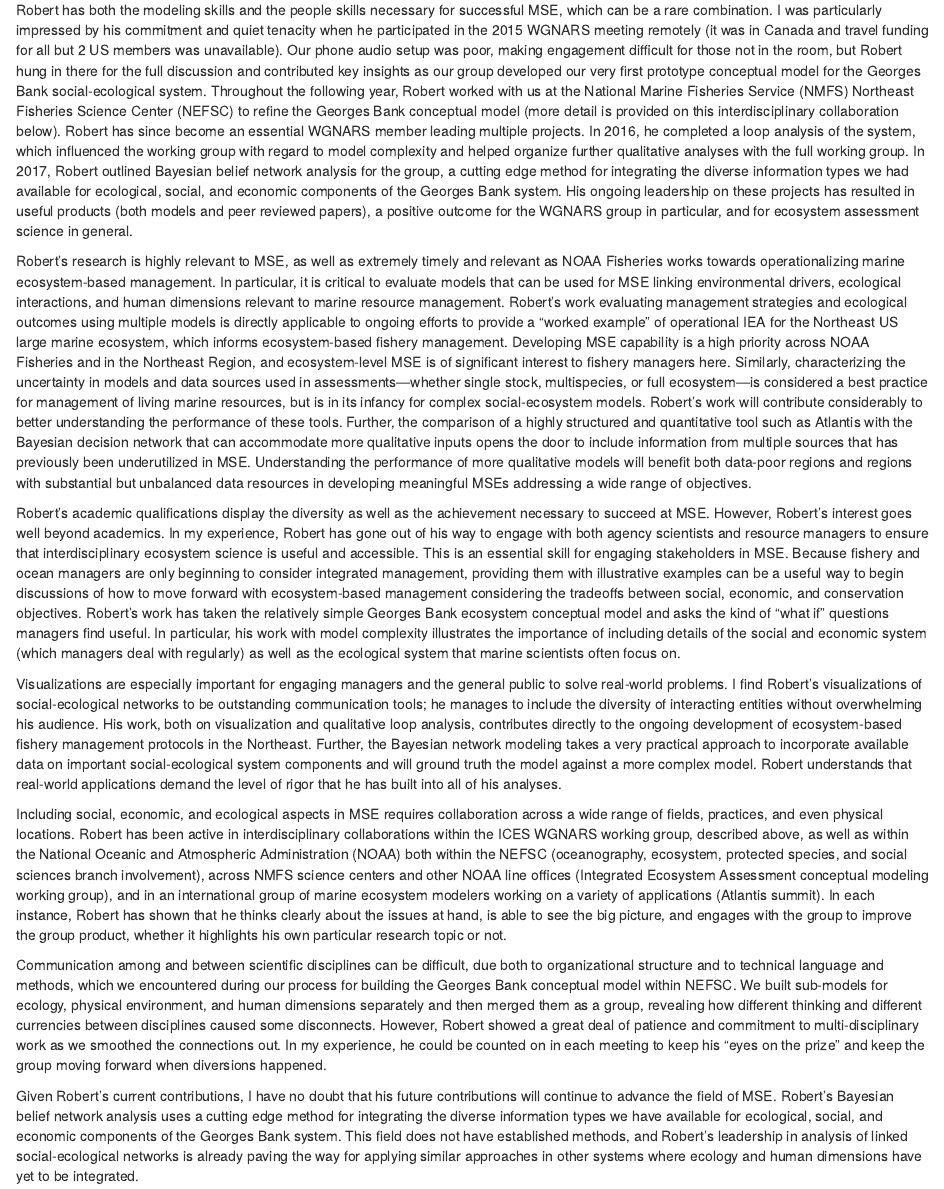
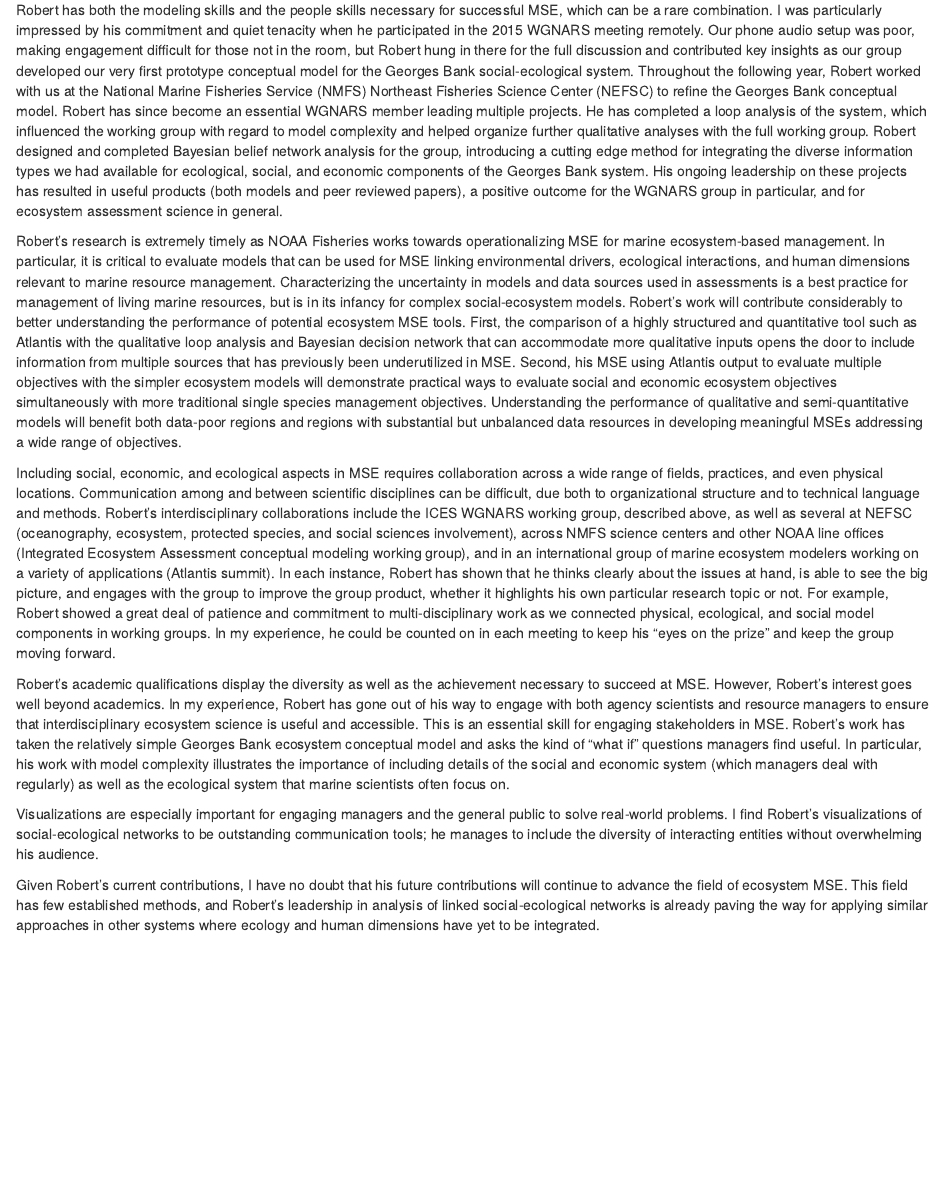
Before and after one commit to sgaichas/CV-etc, an R Markdown document (letters/Willdermuth_FutureSeas_Oct2020.Rmd): the page in a window 1100 px wide, from 130 px down. Rendered offline with R 4.5, knitr and Pandoc, with nearby package versions; drawn as R Markdown's standard HTML page in place of the format the file asks for.

Commit message:
streamlining and clarify MSE work

```diff
--- a/letters/Willdermuth_FutureSeas_Oct2020.Rmd
+++ b/letters/Willdermuth_FutureSeas_Oct2020.Rmd
@@ -20,19 +20,17 @@ output: linl::linl
 
 I am delighted to submit a recommendation in support of Robert Wildermuth’s application for the Future Seas Fisheries Science and Management Strategy Evaluation (MSE) postdoc position. I have known Robert since early 2015 when he started his PhD program at University of Massachusetts Dartmouth. He became an active member of the International Council for the Exploration of the Seas (ICES) Working Group on the Northwest Atlantic Regional Seas (WGNARS) during our March working group meeting in 2015, when I was a co-chair of the working group. The working group is composed of oceanographers, ecologists, fishery scientists, social scientists, and fishery and ocean managers from the US and Canada. We are both still working group members, and I am now a member of Robert’s PhD advisory committee.
 
-Robert has both the modeling skills and the people skills necessary for successful MSE, which can be a rare combination. I was particularly impressed by his commitment and quiet tenacity when he participated in the 2015 WGNARS meeting remotely (it was in Canada and travel funding for all but 2 US members was unavailable). Our phone audio setup was poor, making engagement difficult for those not in the room, but Robert hung in there for the full discussion and contributed key insights as our group developed our very first prototype conceptual model for the Georges Bank social-ecological system. Throughout the following year, Robert worked with us at the National Marine Fisheries Service (NMFS) Northeast Fisheries Science Center (NEFSC) to refine the Georges Bank conceptual model (more detail is provided on this interdisciplinary collaboration below). Robert has since become an essential WGNARS member leading multiple projects. In 2016, he completed a loop analysis of the system, which influenced the working group with regard to model complexity and helped organize further qualitative analyses with the full working group. In 2017, Robert outlined Bayesian belief network analysis for the group, a cutting edge method for integrating the diverse information types we had available for ecological, social, and economic components of the Georges Bank system.  His ongoing leadership on these projects has resulted in useful products (both models and peer reviewed papers), a positive outcome for the WGNARS group in particular, and for ecosystem assessment science in general.
+Robert has both the modeling skills and the people skills necessary for successful MSE, which can be a rare combination. I was particularly impressed by his commitment and quiet tenacity when he participated in the 2015 WGNARS meeting remotely. Our phone audio setup was poor, making engagement difficult for those not in the room, but Robert hung in there for the full discussion and contributed key insights as our group developed our very first prototype conceptual model for the Georges Bank social-ecological system. Throughout the following year, Robert worked with us at the National Marine Fisheries Service (NMFS) Northeast Fisheries Science Center (NEFSC) to refine the Georges Bank conceptual model. Robert has since become an essential WGNARS member leading multiple projects. He has completed a loop analysis of the system, which influenced the working group with regard to model complexity and helped organize further qualitative analyses with the full working group. Robert designed and completed Bayesian belief network analysis for the group, introducing a cutting edge method for integrating the diverse information types we had available for ecological, social, and economic components of the Georges Bank system.  His ongoing leadership on these projects has resulted in useful products (both models and peer reviewed papers), a positive outcome for the WGNARS group in particular, and for ecosystem assessment science in general.
 
-Robert’s research is highly relevant to MSE, as well as extremely timely and relevant as NOAA Fisheries works towards operationalizing marine ecosystem-based management.  In particular, it is critical to evaluate models that can be used for MSE linking environmental drivers, ecological interactions, and human dimensions relevant to marine resource management. Robert’s work evaluating management strategies and ecological outcomes using multiple models is directly applicable to ongoing efforts to provide a “worked example” of operational IEA for the Northeast US large marine ecosystem, which informs ecosystem-based fishery management.  Developing MSE capability is a high priority across NOAA Fisheries and in the Northeast Region, and ecosystem-level MSE is of significant interest to fishery managers here. Similarly, characterizing the uncertainty in models and data sources used in assessments—whether single stock, multispecies, or full ecosystem—is considered a best practice for management of living marine resources, but is in its infancy for complex social-ecosystem models. Robert’s work will contribute considerably to better understanding the performance of these tools. Further, the comparison of a highly structured and quantitative tool such as Atlantis with the Bayesian decision network that can accommodate more qualitative inputs opens the door to include information from multiple sources that has previously been underutilized in MSE. Understanding the performance of more qualitative models will benefit both data-poor regions and regions with substantial but unbalanced data resources in developing meaningful MSEs addressing a wide range of objectives.
+Robert’s research is extremely timely as NOAA Fisheries works towards operationalizing MSE for marine ecosystem-based management. In particular, it is critical to evaluate models that can be used for MSE linking environmental drivers, ecological interactions, and human dimensions relevant to marine resource management. Characterizing the uncertainty in models and data sources used in assessments is a best practice for management of living marine resources, but is in its infancy for complex social-ecosystem models. Robert’s work will contribute considerably to better understanding the performance of potential ecosystem MSE tools. First, the comparison of a highly structured and quantitative tool such as Atlantis with the qualitative loop analysis and Bayesian decision network that can accommodate more qualitative inputs opens the door to include information from multiple sources that has previously been underutilized in MSE. Second, his MSE using Atlantis output to evaluate multiple objectives with the simpler ecosystem models will demonstrate practical ways to evaluate social and economic ecosystem objectives simultaneously with more traditional single species management objectives. Understanding the performance of qualitative and semi-quantitative models will benefit both data-poor regions and regions with substantial but unbalanced data resources in developing meaningful MSEs addressing a wide range of objectives.
 
-Robert’s academic qualifications display the diversity as well as the achievement necessary to succeed at MSE. However, Robert’s interest goes well beyond academics. In my experience, Robert has gone out of his way to engage with both agency scientists and resource managers to ensure that interdisciplinary ecosystem science is useful and accessible. This is an essential skill for engaging stakeholders in MSE. Because fishery and ocean managers are only beginning to consider integrated management, providing them with illustrative examples can be a useful way to begin discussions of how to move forward with ecosystem-based management considering the tradeoffs between social, economic, and conservation objectives. Robert’s work has taken the relatively simple Georges Bank ecosystem conceptual model and asks the kind of “what if” questions managers find useful. In particular, his work with model complexity illustrates the importance of including details of the social and economic system (which managers deal with regularly) as well as the ecological system that marine  scientists often focus on.
+Including social, economic, and ecological aspects in MSE requires collaboration across a wide range of fields, practices, and even physical locations. Communication among and between scientific disciplines can be difficult, due both to organizational structure and to technical language and methods. Robert's interdisciplinary collaborations include the ICES WGNARS working group, described above, as well as several  at NEFSC (oceanography, ecosystem, protected species, and social sciences involvement), across NMFS science centers and other NOAA line offices (Integrated Ecosystem Assessment conceptual modeling working group), and in an international group of marine ecosystem modelers working on a variety of applications (Atlantis summit). In each instance, Robert has shown that he thinks clearly about the issues at hand, is able to see the big picture, and engages with the group to improve the group product, whether it highlights his own particular research topic or not. For example, Robert showed a great deal of patience and commitment to multi-disciplinary work as we connected physical, ecological, and social model components in working groups. In my experience, he could be counted on in each meeting to keep his “eyes on the prize” and keep the group moving forward.
 
-Visualizations are especially important for engaging managers and the general public to solve real-world problems. I find Robert’s visualizations of social-ecological networks to be outstanding communication tools; he manages to include the diversity of interacting entities without overwhelming his audience. His work, both on visualization and qualitative loop analysis, contributes directly to the ongoing development of ecosystem-based fishery management protocols in the Northeast. Further, the Bayesian network modeling takes a very practical approach to incorporate available data on important social-ecological system components and will ground truth the model against a more complex model. Robert understands that real-world applications demand the level of rigor that he has built into all of his analyses.
+Robert’s academic qualifications display the diversity as well as the achievement necessary to succeed at MSE. However, Robert’s interest goes well beyond academics. In my experience, Robert has gone out of his way to engage with both agency scientists and resource managers to ensure that interdisciplinary ecosystem science is useful and accessible. This is an essential skill for engaging stakeholders in MSE. Robert’s work has taken the relatively simple Georges Bank ecosystem conceptual model and asks the kind of “what if” questions managers find useful. In particular, his work with model complexity illustrates the importance of including details of the social and economic system (which managers deal with regularly) as well as the ecological system that marine scientists often focus on.
 
-Including social, economic, and ecological aspects in MSE requires collaboration across a wide range of fields, practices, and even physical locations. Robert has been active in interdisciplinary collaborations within the ICES WGNARS working group, described above, as well as within the National Oceanic and Atmospheric Administration (NOAA) both within the NEFSC (oceanography, ecosystem, protected species, and social sciences branch involvement), across NMFS science centers and other NOAA line offices (Integrated Ecosystem Assessment conceptual modeling working group), and in an international group of marine ecosystem modelers working on a variety of applications (Atlantis summit). In each instance, Robert has shown that he thinks clearly about the issues at hand, is able to see the big picture, and engages with the group to improve the group product, whether it highlights his own particular research topic or not.
+Visualizations are especially important for engaging managers and the general public to solve real-world problems. I find Robert’s visualizations of social-ecological networks to be outstanding communication tools; he manages to include the diversity of interacting entities without overwhelming his audience.
 
-Communication among and between scientific disciplines can be difficult, due both to organizational structure and to technical language and methods, which we encountered during our process for building the Georges Bank conceptual model within NEFSC.  We built sub-models for ecology, physical environment, and human dimensions separately and then merged them as a group, revealing how different thinking and different currencies between disciplines caused some disconnects. However, Robert showed a great deal of patience and commitment to multi-disciplinary work as we smoothed the connections out. In my experience, he could be counted on in each meeting to keep his “eyes on the prize” and keep the group moving forward when diversions happened.
-
-Given Robert’s current contributions, I have no doubt that his future contributions will continue to advance the field of MSE. Robert’s Bayesian belief network analysis uses a cutting edge method for integrating the diverse information types we have available for ecological, social, and economic components of the Georges Bank system. This field does not have established methods, and Robert’s leadership in analysis of linked social-ecological networks is already paving the way for applying similar approaches in other systems where ecology and human dimensions have yet to be integrated.
+Given Robert’s current contributions, I have no doubt that his future contributions will continue to advance the field of ecosystem MSE. This field has few established methods, and Robert’s leadership in analysis of linked social-ecological networks is already paving the way for applying similar approaches in other systems where ecology and human dimensions have yet to be integrated.
 
 To summarize, I have known Robert for only a few years and know only a portion of Robert’s work, so I am sure there is even more that is relevant to this position than I can comment on here. I feel fortunate to be working with him. Robert stands out to me as a clear thinker and communicator with a strong commitment to leading us all towards more and better interdisciplinary science for marine conservation. His dedication to bridging the ecological and human dimensions in modeling and analysis is somewhat rare, and also essential to achieving MSE and ecosystem-based management that works for the real world. I think he is an excellent fit for the Furture Seas MSE postdoc position.
 
```
